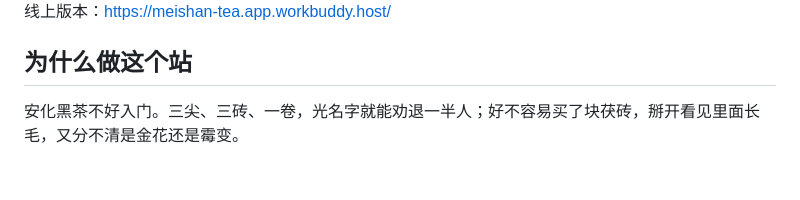
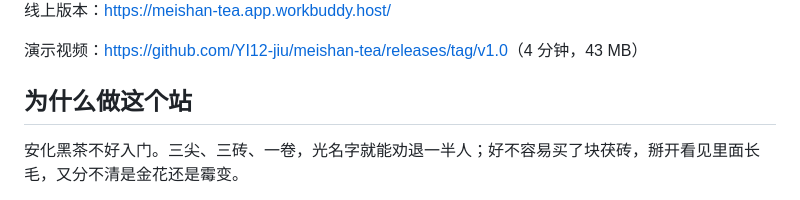
Before and after one commit to YI12-jiu/meishan-tea, a Markdown page: README.md, the part around the change. Drawn GitHub-style; blank space fills up the shorter version.

Commit message:
README 补演示视频链接

```diff
--- a/README.md
+++ b/README.md
@@ -7,6 +7,8 @@
 <img src="docs/screenshots/home.jpg" width="720" alt="首页">
 
 线上版本：<https://meishan-tea.app.workbuddy.host/>
+
+演示视频：<https://github.com/YI12-jiu/meishan-tea/releases/tag/v1.0>（4 分钟，43 MB）
 
 ## 为什么做这个站
 
```
